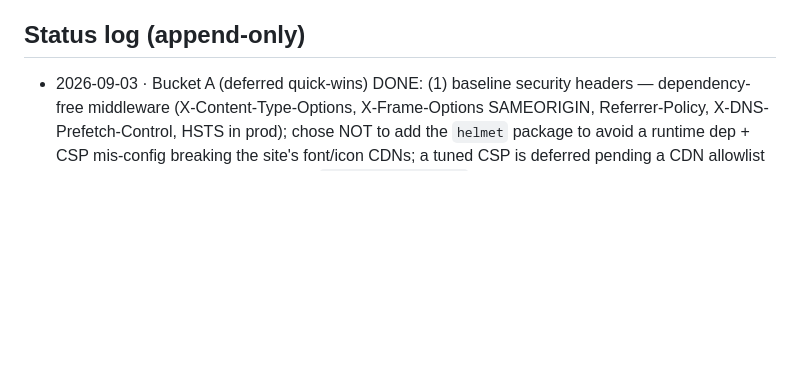
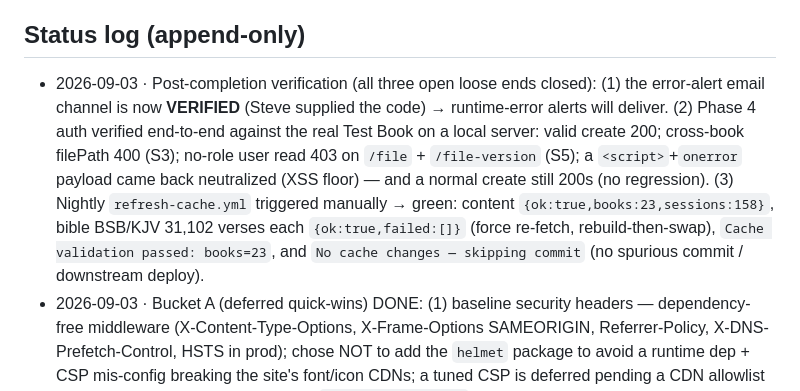
Before and after one commit to Noble-Collective/Noble-Imprint-Resource-Website, a Markdown page: plans/2026-09-03-architecture-hardening-plan.md, the part around the change. GitHub-like rendering; blank space fills up the shorter version.

Commit message:
Record post-completion verification (alert email, Phase 4 auth, nightly job)
Co-Authored-By: Claude Opus 4.8 (1M context) <noreply@anthropic.com>
Claude-Session: https://claude.ai/code/session_01Pqm5ofVUMySjYo9Vmy3ELm

```diff
--- a/plans/2026-09-03-architecture-hardening-plan.md
+++ b/plans/2026-09-03-architecture-hardening-plan.md
@@ -122,6 +122,7 @@ Suggested first PR: **Phase 1** (lock the open endpoints) — smallest, self-con
 - **`REFRESH_SECRET` is NOT set (and absent from code)** → S1's endpoints (`/api/refresh`, `/api/refresh-audio`, `/api/cleanup-test-data`, `/api/content-tree`) are open, as expected.
 
 ## Status log (append-only)
+- 2026-09-03 · Post-completion verification (all three open loose ends closed): (1) the error-alert email channel is now **VERIFIED** (Steve supplied the code) → runtime-error alerts will deliver. (2) Phase 4 auth verified end-to-end against the real Test Book on a local server: valid create 200; cross-book filePath 400 (S3); no-role user read 403 on `/file` + `/file-version` (S5); a `<script>`+`onerror` payload came back neutralized (XSS floor) — and a normal create still 200s (no regression). (3) Nightly `refresh-cache.yml` triggered manually → green: content `{ok:true,books:23,sessions:158}`, bible BSB/KJV 31,102 verses each `{ok:true,failed:[]}` (force re-fetch, rebuild-then-swap), `Cache validation passed: books=23`, and `No cache changes — skipping commit` (no spurious commit / downstream deploy).
 - 2026-09-03 · Bucket A (deferred quick-wins) DONE: (1) baseline security headers — dependency-free middleware (X-Content-Type-Options, X-Frame-Options SAMEORIGIN, Referrer-Policy, X-DNS-Prefetch-Control, HSTS in prod); chose NOT to add the `helmet` package to avoid a runtime dep + CSP mis-config breaking the site's font/icon CDNs; a tuned CSP is deferred pending a CDN allowlist audit. (2) prefix cache invalidation → `/api/refresh-audio` no longer nukes the whole cache. (3) GitHub directory/tree truncation now warns loudly (trips the error alert) instead of silently dropping files. (4) Dockerfile runs as non-root `node` (chown'd /app so runtime caches still write). (5) `/notifications` role reads parallelized (was ~22 sequential). (6) `/api/auth/session` 401 no longer leaks `err.message`. (7) Mailgun-unconfigured warns at boot. (8) analytics flushes buffered events on SIGTERM. PULLED: the avatar quote-escape — editor-*.js load via UNVERSIONED `/static/js/...` imports (no `?v=N`), so a change wouldn't reach returning users for up to a year, and it only addressed a theoretical (verified-Google-token) issue; parked until module-versioning is fixed. Syntax + 165 unit tests + local prod boot all green.
 - 2026-09-03 · **ALL PHASES (0–6) COMPLETE + SHIPPED.** Phase 6 deployed (commit `18c3260`, run `33795654126` green incl. smoke check). Verified live: `/api/health` ok, home 200, analytics collect 204 for a normal request and **429 under a 200-parallel burst** (rate limiter confirmed). Full hardening plan done: backups+PITR (R1), endpoint auth (S1/S2/S4/S6), data-safety floor guards (DS1–DS4), CI gate + SHA images + config pinning + Secret Manager (CI1/CI2), access-control (S3/S5 + XSS floor), observability (`/api/health` + crash handlers + error alert + job alert), abuse/cost (analytics RL + mention validation + include fallback). Deferred-by-design: bounded notifications today-query + TTL (needs Firestore index; promote when volume grows) and the rest of the nice-to-have backlog above.
 - 2026-09-03 · Phase 6 CODE DONE (uncommitted). Analytics `/api/analytics/collect` now per-IP rate-limited (fixed window, 120 req/min/IP default, `ANALYTICS_RL_MAX` override) → caps BigQuery streaming-insert cost/abuse. `mentionedUsers` emails now require a KNOWN user (`getUser` must exist) before sending → closes the arbitrary-recipient mail vector. A malformed `@include` on a session now degrades to the raw session (logged, which trips the Phase-5 error alert) instead of 500-ing a published page. Deferred (per plan, needs a Firestore composite index): bounding the notifications "today" query + prune/TTL — promote when editing volume grows. Syntax + 165 unit tests green. Deploying.
```
